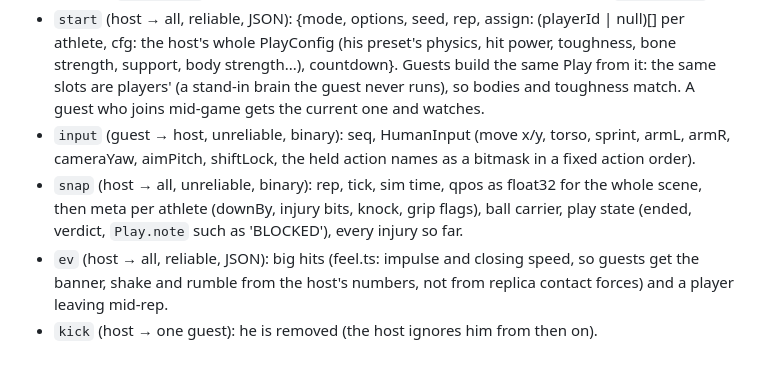
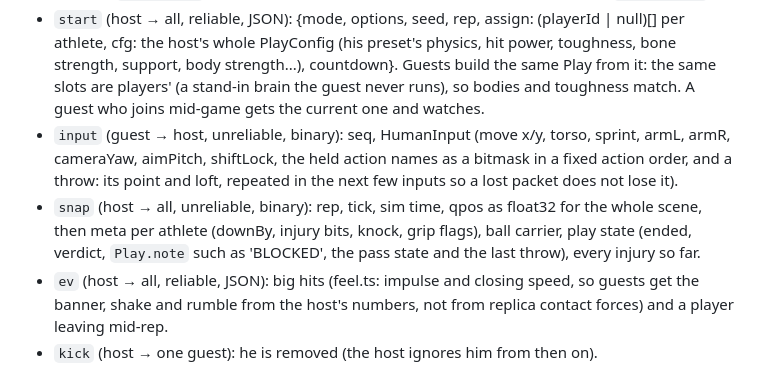
Before and after one commit to zanewinterbotham-wq/zane-stick, a Markdown page: docs/multiplayer.md, the part around the change. Drawn GitHub-style.

```diff
--- a/docs/multiplayer.md
+++ b/docs/multiplayer.md
@@ -70,10 +70,11 @@ Implementation notes (src/net/, server/rooms/):
   countdown}. Guests build the same Play from it: the same slots are players' (a stand-in brain the guest never
   runs), so bodies and toughness match. A guest who joins mid-game gets the current one and watches.
 - `input` (guest → host, unreliable, binary): seq, HumanInput (move x/y, torso, sprint, armL, armR, cameraYaw,
-  aimPitch, shiftLock, the held action names as a bitmask in a fixed action order).
+  aimPitch, shiftLock, the held action names as a bitmask in a fixed action order, and a throw: its point and loft,
+  repeated in the next few inputs so a lost packet does not lose it).
 - `snap` (host → all, unreliable, binary): rep, tick, sim time, qpos as float32 for the whole scene, then meta per
   athlete (downBy, injury bits, knock, grip flags), ball carrier, play state (ended, verdict, `Play.note` such as
-  'BLOCKED'), every injury so far.
+  'BLOCKED', the pass state and the last throw), every injury so far.
 - `ev` (host → all, reliable, JSON): big hits (feel.ts: impulse and closing speed, so guests get the banner, shake
   and rumble from the host's numbers, not from replica contact forces) and a player leaving mid-rep.
 - `kick` (host → one guest): he is removed (the host ignores him from then on).
```
Also changed, not shown: docs/passing.md (+20 -0 lines), docs/realism-sources.md (+12 -0 lines).
